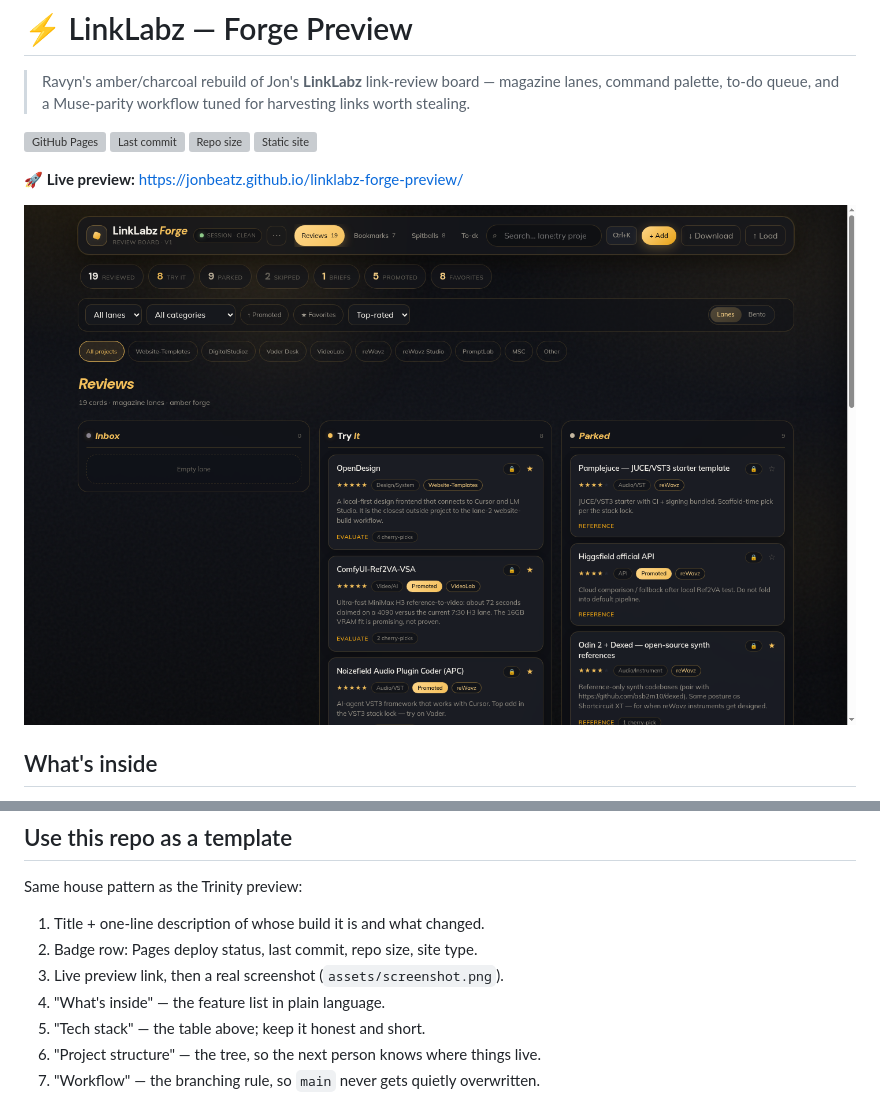
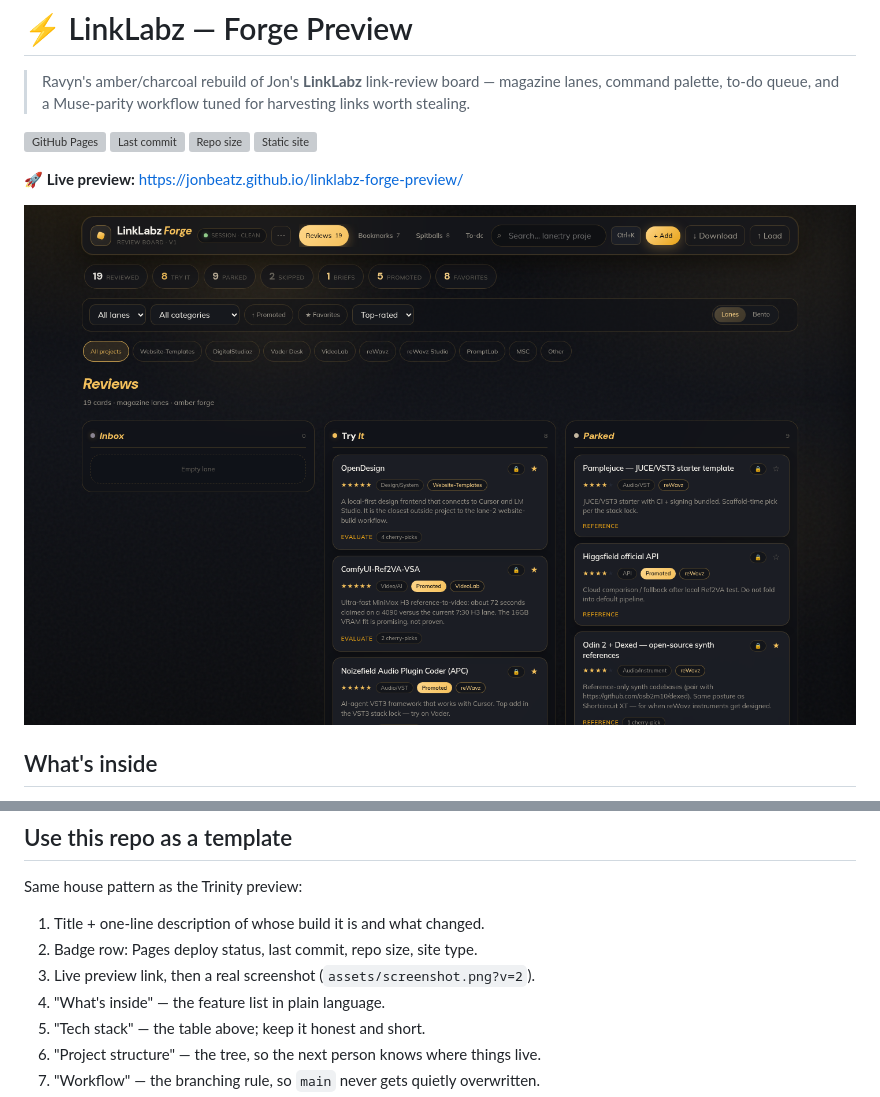
Before and after one commit to jonbeatz/linklabz-forge-preview, a Markdown page: README.md, 2 parts joined by grey strips. Rendered like a GitHub page; pictures changed too: assets/screenshot.png; grey boxes are pictures that could not be loaded.

```diff
--- a/README.md
+++ b/README.md
@@ -11,7 +11,7 @@
 
 **🚀 Live preview:** https://jonbeatz.github.io/linklabz-forge-preview/
 
-![LinkLabz Forge preview](assets/screenshot.png)
+![LinkLabz Forge preview](assets/screenshot.png?v=2)
 
 ## What's inside
 
@@ -60,7 +60,7 @@ Same house pattern as the Trinity preview:
 
 1. Title + one-line description of whose build it is and what changed.
 2. Badge row: Pages deploy status, last commit, repo size, site type.
-3. Live preview link, then a real screenshot (`assets/screenshot.png`).
+3. Live preview link, then a real screenshot (`assets/screenshot.png?v=2`).
 4. "What's inside" — the feature list in plain language.
 5. "Tech stack" — the table above; keep it honest and short.
 6. "Project structure" — the tree, so the next person knows where things live.
```
Also changed, not shown: docs/CURSOR-BLUEPRINT.md (+6 -0 lines).
